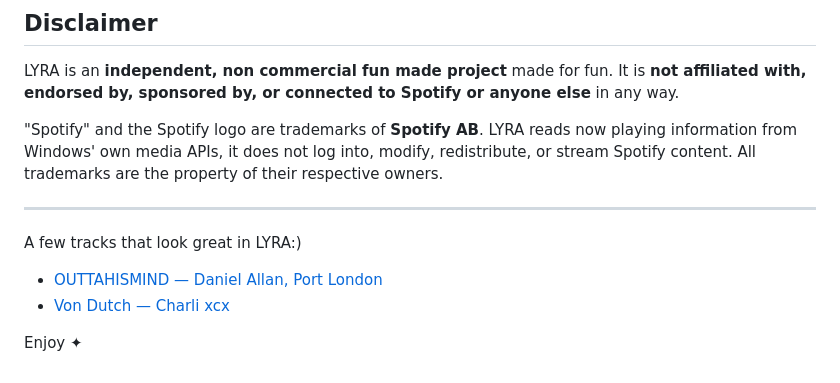
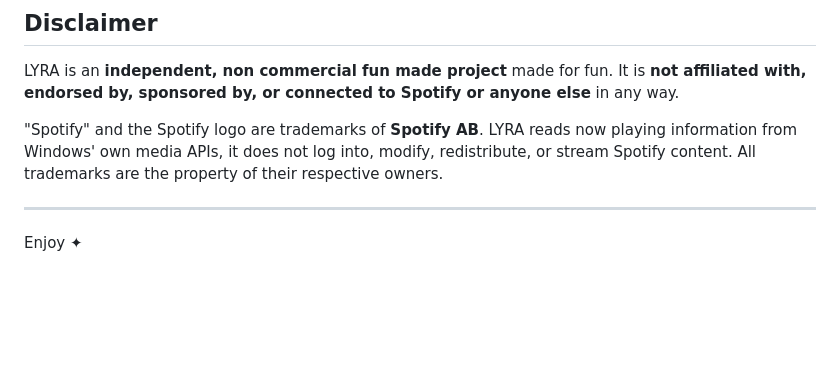
Before and after one commit to ShrezesUverse/LYRA-Music-Visualizer, a Markdown page: README.md, the part around the change. Drawn GitHub-style; blank space fills up the shorter version.

Commit message:
Remove example tracks section
Removed example tracks from the README.

```diff
--- a/README.md
+++ b/README.md
@@ -106,9 +106,4 @@ LYRA is an **independent, non commercial fun made project** made for fun. It is
 
 ---
 
-A few tracks that look great in LYRA:)
-
-- [OUTTAHISMIND — Daniel Allan, Port London](https://open.spotify.com/track/65fPnec9ZIWi4YSMYOQXRm)
-- [Von Dutch — Charli xcx](https://open.spotify.com/track/3Y1EvIgEVw51XtgNEgpz5c)
-
 Enjoy ✦
```
